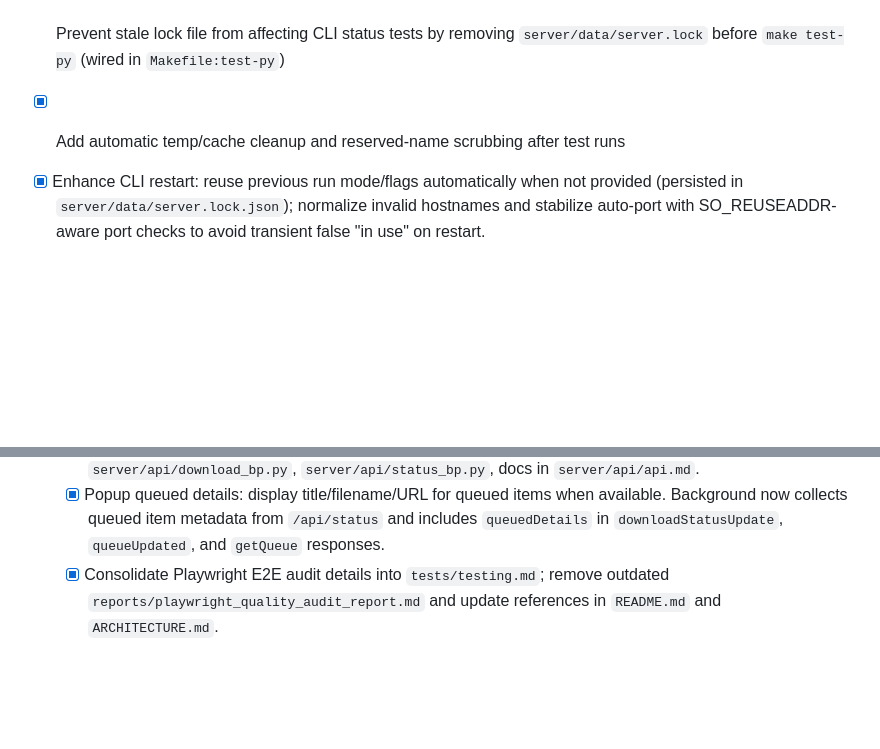
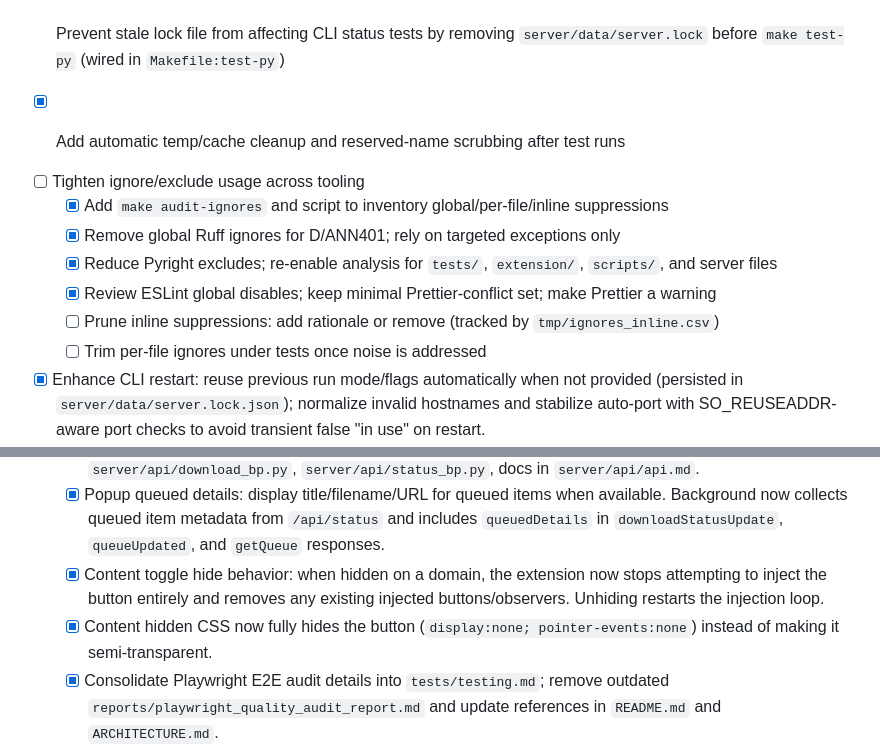
Before and after one commit to joeording3/enhanced-video-downloader-2024, a Markdown page: TODO.md, 2 parts joined by grey strips. Drawn GitHub-style; blank space fills up the shorter version.

```diff
--- a/TODO.md
+++ b/TODO.md
@@ -33,6 +33,14 @@ Urgent Tasks:
       before `make test-py` (wired in `Makefile:test-py`)
 - [x] Add automatic temp/cache cleanup and reserved-name scrubbing after test runs
 <!-- working-on: post-test cleanup wiring -->
+ - [ ] Tighten ignore/exclude usage across tooling
+   <!-- working-on: ignore-audit follow-ups -->
+   - [x] Add `make audit-ignores` and script to inventory global/per-file/inline suppressions
+   - [x] Remove global Ruff ignores for D/ANN401; rely on targeted exceptions only
+   - [x] Reduce Pyright excludes; re-enable analysis for `tests/`, `extension/`, `scripts/`, and server files
+   - [x] Review ESLint global disables; keep minimal Prettier-conflict set; make Prettier a warning
+   - [ ] Prune inline suppressions: add rationale or remove (tracked by `tmp/ignores_inline.csv`)
+   - [ ] Trim per-file ignores under tests once noise is addressed
 - [x] Enhance CLI restart: reuse previous run mode/flags automatically when not provided (persisted
       in `server/data/server.lock.json`); normalize invalid hostnames and stabilize auto-port with
       SO_REUSEADDR-aware port checks to avoid transient false "in use" on restart.
@@ -184,6 +192,11 @@ Urgent Tasks:
   - [x] Popup queued details: display title/filename/URL for queued items when available. Background
     now collects queued item metadata from `/api/status` and includes `queuedDetails` in
     `downloadStatusUpdate`, `queueUpdated`, and `getQueue` responses.
+  - [x] Content toggle hide behavior: when hidden on a domain, the extension now stops attempting
+    to inject the button entirely and removes any existing injected buttons/observers. Unhiding
+    restarts the injection loop.
+  - [x] Content hidden CSS now fully hides the button (`display:none; pointer-events:none`) instead
+    of making it semi-transparent.
   - [x] Consolidate Playwright E2E audit details into `tests/testing.md`; remove outdated
         `reports/playwright_quality_audit_report.md` and update references in `README.md` and
         `ARCHITECTURE.md`.
```
Also changed, not shown: CHANGELOG.md (+14 -0 lines).
